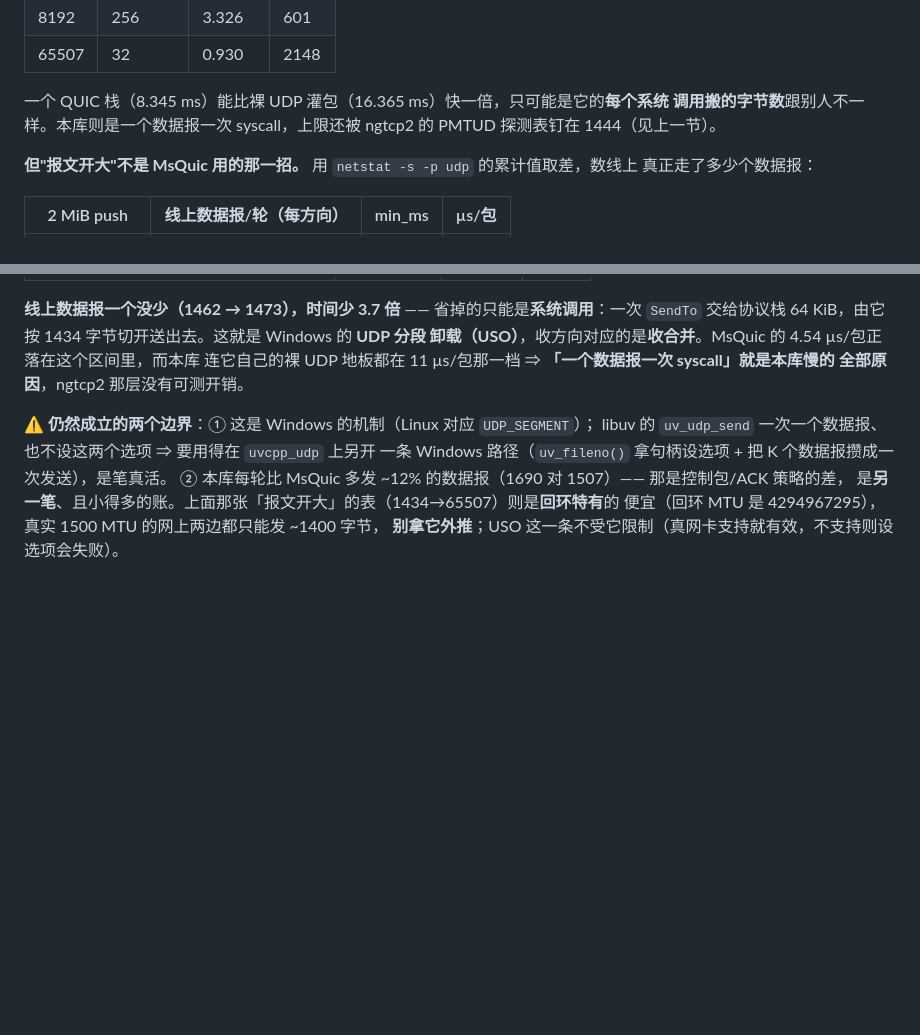
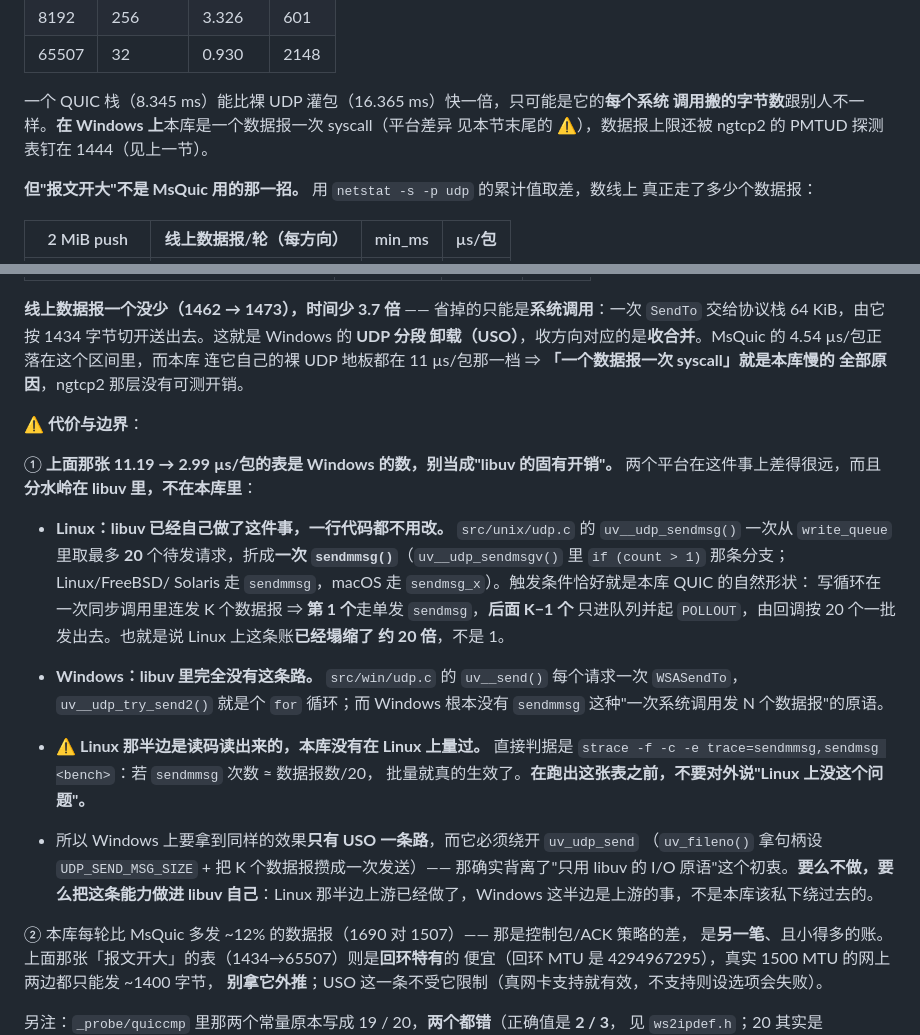
Before and after one commit to Antruly/libuvcpp, a Markdown page: doc/benchmark-rig.md, 2 parts joined by grey strips. Rendered like a GitHub page; blank space fills up the shorter version.

Commit message:
docs(bench): 订正 —— 「一个数据报一次 syscall」是 Windows 的账，不是 libuv 的
上一笔把这条记成了"libuv 用不上 USO，要用得自己绕开"，**Linux 那半边说错了**。
读 libuv 源码后订正：分水岭在 libuv 里，而且 Linux 那半边上游已经做好了。

- **Linux：libuv 已经自己批量了。** `src/unix/udp.c` 的 `uv__udp_sendmsg()` 一次从
  `write_queue` 取最多 **20** 个待发请求，折成**一次 `sendmmsg()`**
  （`uv__udp_sendmsgv()` 的 `if (count > 1)` 分支；Linux/FreeBSD/Solaris 走 sendmmsg，
  macOS 走 sendmsg_x）。触发条件恰好是本库 QUIC 的自然形状：写循环在一次同步调用里
  连发 K 个数据报 ⇒ 第 1 个单发 `sendmsg`，后 K−1 个进队列、由 `POLLOUT` 回调按 20 个
  一批发出去。**Linux 上这条账已经塌缩约 20 倍，一行代码都不用改。**
- **Windows：libuv 里完全没有这条路。** `src/win/udp.c` 的 `uv__send()` 每个请求一次
  `WSASendTo`，`uv__udp_try_send2()` 就是个 for 循环；Windows 也没有 `sendmmsg` 这种
  "一次系统调用发 N 个数据报"的原语。

所以 Windows 上要 USO 只能绕开 `uv_udp_send`，那确实背离"只用 libuv 原语"的初衷 ——
正确做法是推上游把 USO 做进 `src/win/udp.c`，不是本库私下绕过去。

⚠️ Linux 这半边是**读码读出来的，本库没在 Linux 上量过**，文档里已明确标出：直接判据是
`strace -f -c -e trace=sendmmsg,sendmsg <bench>`（sendmmsg 次数 ≈ 数据报数/20 即生效），
在跑出这个数之前不要对外说"Linux 上没这个问题"。

Co-Authored-By: Claude Code <noreply@anthropic.com>

```diff
--- a/doc/benchmark-rig.md
+++ b/doc/benchmark-rig.md
@@ -359,8 +359,8 @@ A/B：同一个 2 MiB，两组二进制**交错**跑，各 5 轮取最小值。
 | 65507 | 32 | 0.930 | 2148 |
 
 一个 QUIC 栈（8.345 ms）能比裸 UDP 灌包（16.365 ms）快一倍，只可能是它的**每个系统
-调用搬的字节数**跟别人不一样。本库则是一个数据报一次 syscall，上限还被 ngtcp2 的
-PMTUD 探测表钉在 1444（见上一节）。
+调用搬的字节数**跟别人不一样。**在 Windows 上**本库是一个数据报一次 syscall（平台差异
+见本节末尾的 ⚠️），数据报上限还被 ngtcp2 的 PMTUD 探测表钉在 1444（见上一节）。
 
 **但"报文开大"不是 MsQuic 用的那一招。** 用 `netstat -s -p udp` 的累计值取差，数线上
 真正走了多少个数据报：
@@ -387,9 +387,31 @@ PMTUD 探测表钉在 1444（见上一节）。
 连它自己的裸 UDP 地板都在 11 µs/包那一档 ⇒ **「一个数据报一次 syscall」就是本库慢的
 全部原因**，ngtcp2 那层没有可测开销。
 
-⚠️ **仍然成立的两个边界**：① 这是 Windows 的机制（Linux 对应 `UDP_SEGMENT`）；
-libuv 的 `uv_udp_send` 一次一个数据报、也不设这两个选项 ⇒ 要用得在 `uvcpp_udp` 上另开
-一条 Windows 路径（`uv_fileno()` 拿句柄设选项 + 把 K 个数据报攒成一次发送），是笔真活。
+⚠️ **代价与边界**：
+
+① **上面那张 11.19 → 2.99 µs/包的表是 Windows 的数，别当成"libuv 的固有开销"。**
+两个平台在这件事上差得很远，而且**分水岭在 libuv 里，不在本库里**：
+
+- **Linux：libuv 已经自己做了这件事，一行代码都不用改。** `src/unix/udp.c` 的
+  `uv__udp_sendmsg()` 一次从 `write_queue` 里取最多 **20** 个待发请求，折成**一次
+  `sendmmsg()`**（`uv__udp_sendmsgv()` 里 `if (count > 1)` 那条分支；Linux/FreeBSD/
+  Solaris 走 `sendmmsg`，macOS 走 `sendmsg_x`）。触发条件恰好就是本库 QUIC 的自然形状：
+  写循环在一次同步调用里连发 K 个数据报 ⇒ **第 1 个**走单发 `sendmsg`，**后面 K−1 个**
+  只进队列并起 `POLLOUT`，由回调按 20 个一批发出去。也就是说 Linux 上这条账**已经塌缩了
+  约 20 倍**，不是 1。
+- **Windows：libuv 里完全没有这条路。** `src/win/udp.c` 的 `uv__send()` 每个请求一次
+  `WSASendTo`，`uv__udp_try_send2()` 就是个 `for` 循环；而 Windows 根本没有 `sendmmsg`
+  这种"一次系统调用发 N 个数据报"的原语。
+
+- ⚠️ **Linux 那半边是读码读出来的，本库没有在 Linux 上量过。** 直接判据是
+  `strace -f -c -e trace=sendmmsg,sendmsg <bench>`：若 `sendmmsg` 次数 ≈ 数据报数/20，
+  批量就真的生效了。**在跑出这张表之前，不要对外说"Linux 上没这个问题"。**
+
+- 所以 Windows 上要拿到同样的效果**只有 USO 一条路**，而它必须绕开 `uv_udp_send`
+  （`uv_fileno()` 拿句柄设 `UDP_SEND_MSG_SIZE` + 把 K 个数据报攒成一次发送）——
+  那确实背离了"只用 libuv 的 I/O 原语"这个初衷。**要么不做，要么把这条能力做进 libuv
+  自己**：Linux 那半边上游已经做了，Windows 这半边是上游的事，不是本库该私下绕过去的。
+
 ② 本库每轮比 MsQuic 多发 ~12% 的数据报（1690 对 1507）—— 那是控制包/ACK 策略的差，
 是**另一笔**、且小得多的账。上面那张「报文开大」的表（1434→65507）则是**回环特有**的
 便宜（回环 MTU 是 4294967295），真实 1500 MTU 的网上两边都只能发 ~1400 字节，
```
